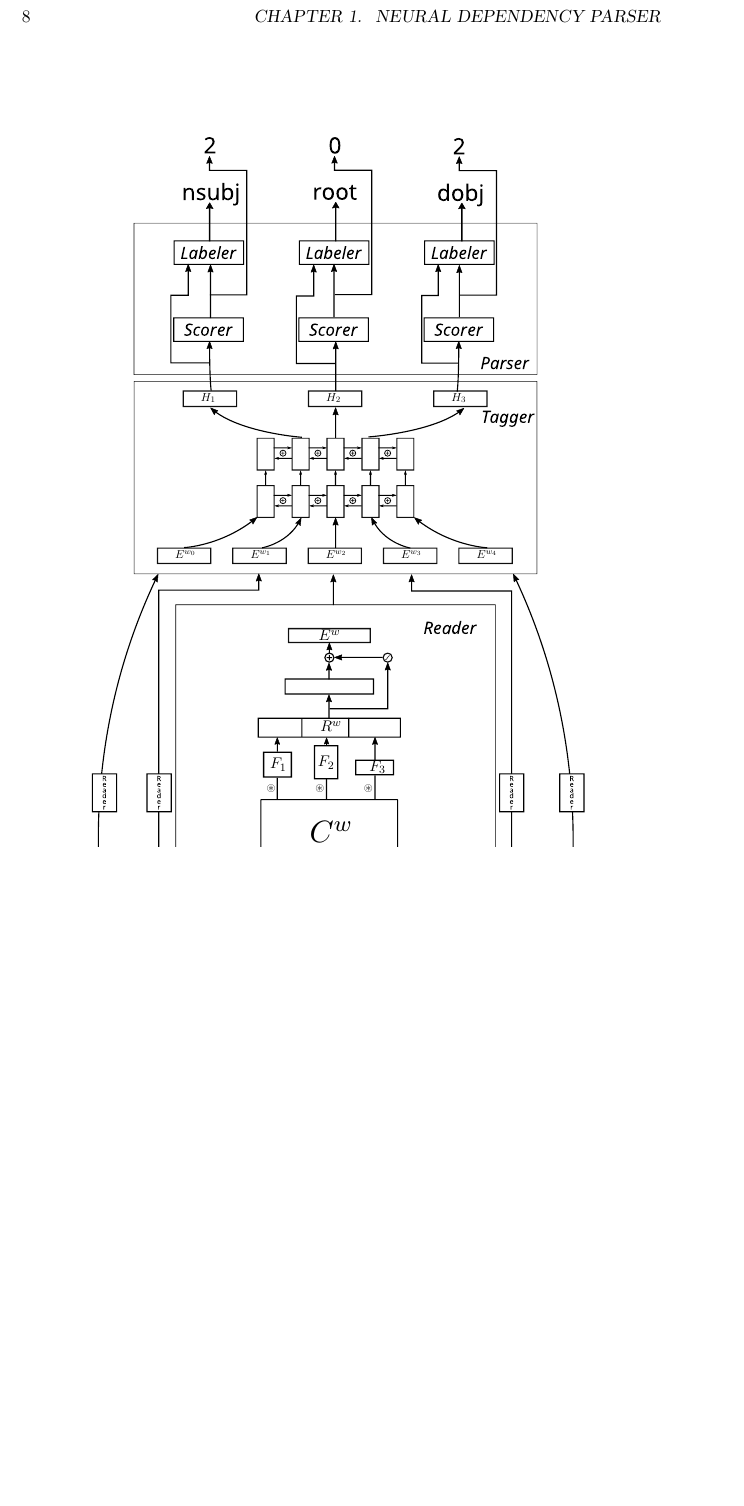
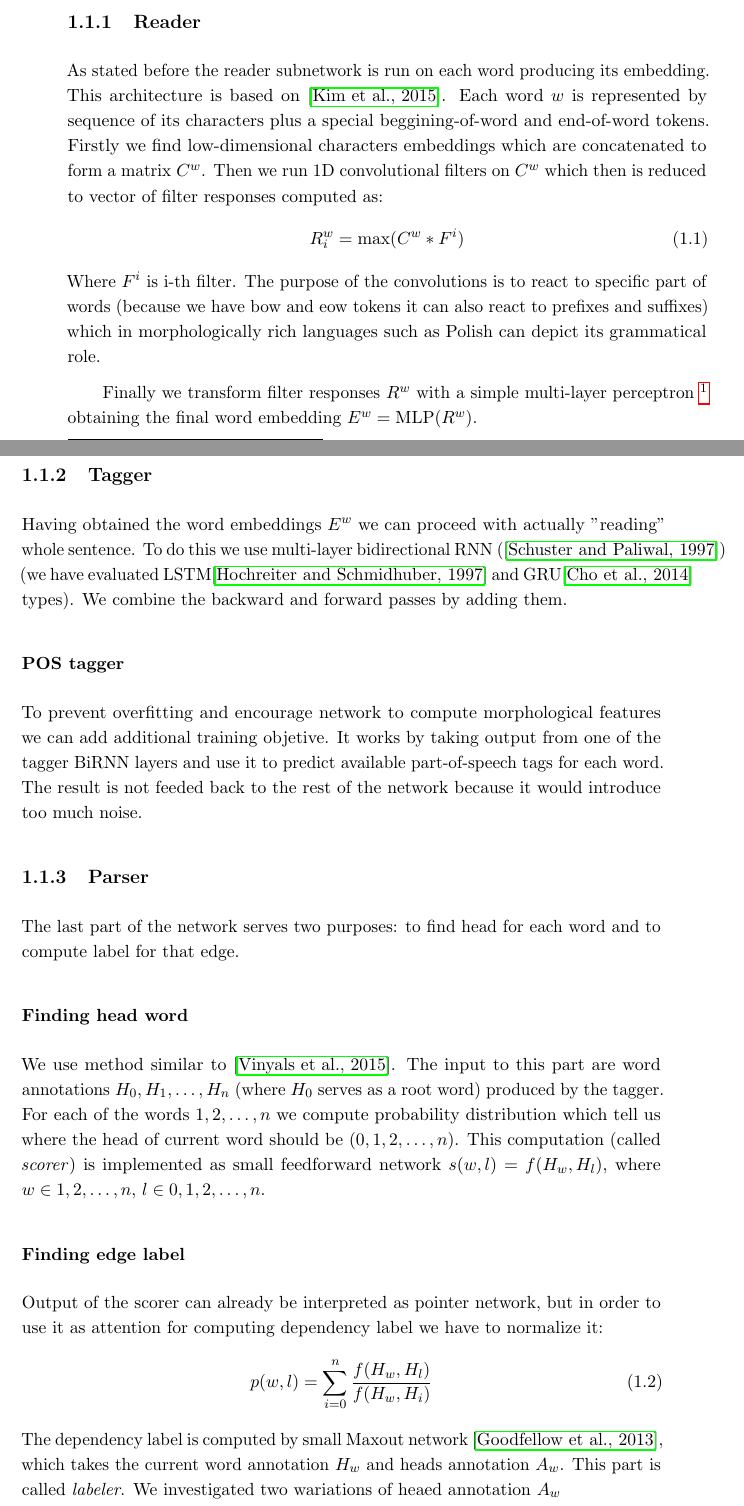
Before and after one commit to mzapotoczny/thesis, a LaTeX thesis (thesis.tex, which reads chapters/neural_parser.tex): part of page 8 of 9 before the commit and two parts of pages 7 and 8 of 11 after it, the two joined at a grey line, cut at the place of the change, the shorter picture padded with empty space. Compiled offline with pdfLaTeX.

Commit message:
Overview of the model

```diff
--- a/chapters/neural_parser.tex
+++ b/chapters/neural_parser.tex
@@ -18,3 +18,60 @@ In the following paragraphs we will describe all parts in detail.
   \caption{The model architecture.}
   \label{fig:architecture}
 \end{figure}
+
+\subsection{Reader}
+As stated before the reader subnetwork is run on each word producing its embedding.
+This architecture is based on \cite{kim_character-aware_2015}. Each word $w$
+is represented by sequence of its characters plus a special beggining-of-word and
+end-of-word tokens. Firstly we find low-dimensional characters embeddings which
+are concatenated to form a matrix $C^w$. Then we run 1D convolutional filters
+on $C^w$ which then is reduced to vector of filter responses computed as:
+\begin{equation} \label{eq:filter_responses}
+    R^w_i = \max( C^w \ast F^i )
+\end{equation}
+Where $F^i$ is i-th filter. The purpose of the convolutions is to react to
+specific part of words (because we have bow and eow tokens it can also react to
+prefixes and suffixes) which in morphologically rich languages such as Polish   % https://forum.wordreference.com/threads/the-english-language-capital-letter-or-not.2110557/
+can depict its grammatical role.
+
+Finally we transform filter responses $R^w$ with a simple multi-layer perceptron
+\footnote{Which are just linear transformations followed be non-linearity}
+obtaining the final word embedding $E^w = \text{MLP}(R^w)$.
+
+\subsection{Tagger}
+Having obtained the word embeddings $E^w$ we can proceed with actually "reading"
+whole sentence. To do this we use multi-layer bidirectional RNN (\cite{schuster_bidirectional_1997})
+(we have evaluated LSTM\cite{RNN_LSTM} and GRU\cite{RNN_GRU} types). We combine
+the backward and forward passes by adding them.
+
+\subsubsection{POS tagger}
+To prevent overfitting and encourage network to compute morphological features
+we can add additional training objetive. It works by taking output from one of
+the tagger BiRNN layers and use it to predict available part-of-speech tags for
+each word. The result is not feeded back to the rest of the network because it
+would introduce too much noise.
+
+\subsection{Parser}
+The last part of the network serves two purposes: to find head for each word and
+to compute label for that edge.
+
+\subsubsection{Finding head word}
+We use method similar to \cite{vinyals_pointer_2015}.
+The input to this part are word annotations $H_0, H_1, \dots, H_n$ (where $H_0$
+serves as a root word) produced by the tagger. For each of the words $1,2,\dots,n$
+we compute probability distribution which tell us where the head of current
+word should be ($0,1,2,\dots,n$). This computation (called \textit{scorer}) is implemented
+as small feedforward network $s(w,l) = f(H_w, H_l)$, where $w \in {1,2,\dots,n}$,
+$l \in {0,1,2,\dots,n}$.
+
+\subsubsection{Finding edge label}
+Output of the scorer can already be interpreted as
+pointer network, but in order to use it as attention for computing dependency label
+we have to normalize it:
+\begin{equation} \label{eq:label_attention}
+    p(w,l) = \sum_{i=0}^{n} \frac{f(H_w, H_l)}{f(H_w, H_i)}
+\end{equation}
+The dependency label is computed by small Maxout network \cite{goodfellow_maxout_2013},
+which takes the current word annotation $H_w$ and heads annotation $A_w$. This
+part is called \textit{labeler}.
+We investigated two wariations of heaed annotation $A_w$
@@ -20,0 +84 @@ In the following paragraphs we will describe all parts in detail.
+$$ A_w = \sum_{i=0}^{n} p(w,i)H_i $$
```
Also changed, not shown: thesis.bib (+35 -0 lines), thesis.pdf, chapters/neural_parser.tex (35 more changed lines).
